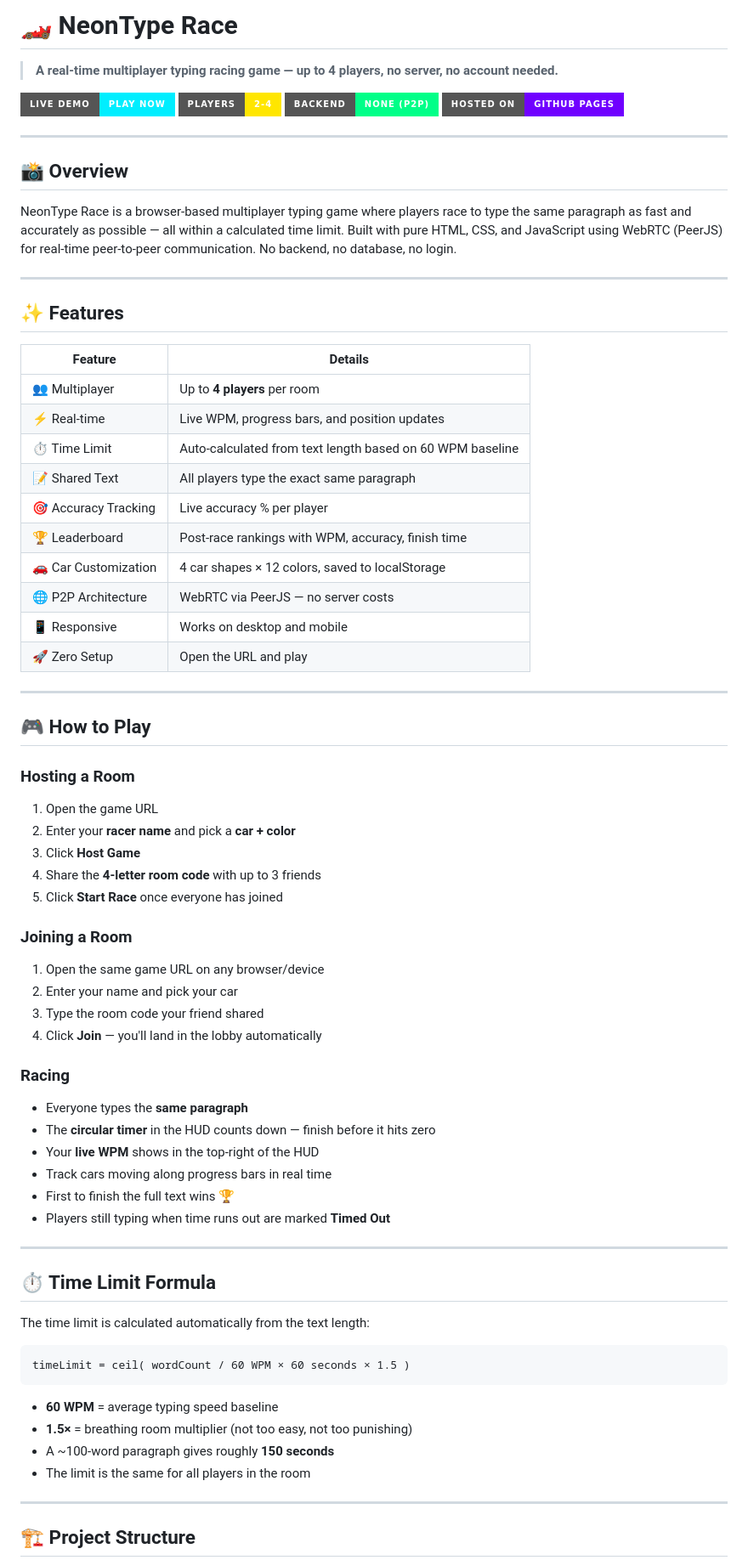
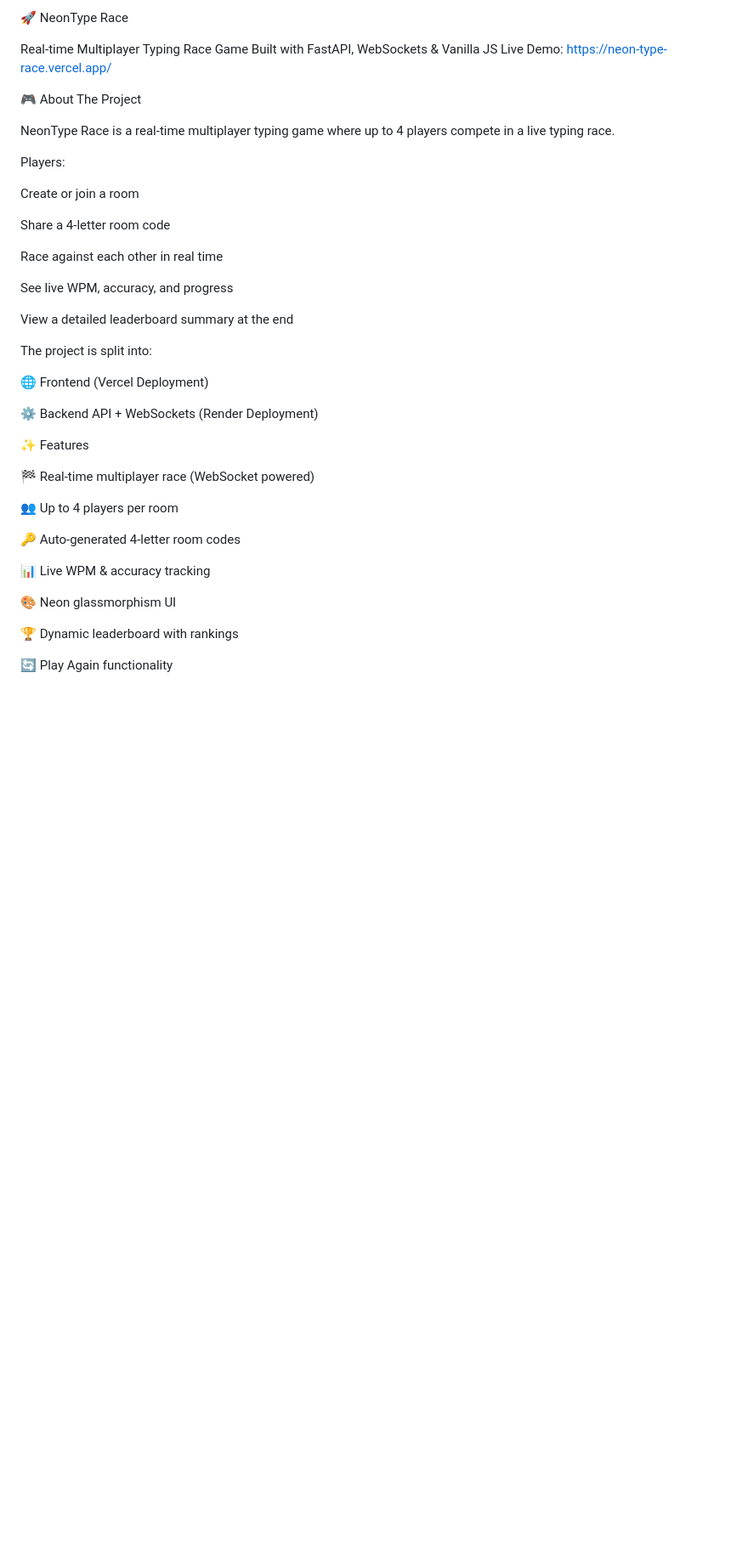
Before and after one commit to pranav-4797/NeonType_Race, a Markdown page: README.md, the part around one of its changes. Shown at 85% size. GitHub-like rendering; badges without logos; blank space fills up the shorter version.

Commit message:
Revise README for clarity and updated content
Updated project description, features, and instructions in README.

````diff
--- a/README.md
+++ b/README.md
@@ -1,76 +1,44 @@
-# 🏎️ NeonType Race
+🚀 NeonType Race
 
-> **A real-time multiplayer typing racing game — up to 4 players, no server, no account needed.**
+Real-time Multiplayer Typing Race Game
+Built with FastAPI, WebSockets & Vanilla JS
+Live Demo: https://neon-type-race.vercel.app/
 
-[![Live Demo](https://img.shields.io/badge/Live%20Demo-Play%20Now-00eeff?style=for-the-badge&logo=github)](https://YOUR-USERNAME.github.io/neontype-race/)
-[![Players](https://img.shields.io/badge/Players-2--4-ffe600?style=for-the-badge)]()
-[![No Server](https://img.shields.io/badge/Backend-None%20(P2P)-00ff88?style=for-the-badge)]()
-[![GitHub Pages](https://img.shields.io/badge/Hosted%20on-GitHub%20Pages-7000ff?style=for-the-badge&logo=github)]()
+🎮 About The Project
 
----
+NeonType Race is a real-time multiplayer typing game where up to 4 players compete in a live typing race.
 
-## 📸 Overview
+Players:
 
-NeonType Race is a browser-based multiplayer typing game where players race to type the same paragraph as fast and accurately as possible — all within a calculated time limit. Built with pure HTML, CSS, and JavaScript using WebRTC (PeerJS) for real-time peer-to-peer communication. No backend, no database, no login.
+Create or join a room
 
----
+Share a 4-letter room code
 
-## ✨ Features
+Race against each other in real time
 
-| Feature | Details |
-|---|---|
-| 👥 Multiplayer | Up to **4 players** per room |
-| ⚡ Real-time | Live WPM, progress bars, and position updates |
-| ⏱️ Time Limit | Auto-calculated from text length based on 60 WPM baseline |
-| 📝 Shared Text | All players type the exact same paragraph |
-| 🎯 Accuracy Tracking | Live accuracy % per player |
-| 🏆 Leaderboard | Post-race rankings with WPM, accuracy, finish time |
-| 🚗 Car Customization | 4 car shapes × 12 colors, saved to localStorage |
-| 🌐 P2P Architecture | WebRTC via PeerJS — no server costs |
-| 📱 Responsive | Works on desktop and mobile |
-| 🚀 Zero Setup | Open the URL and play |
+See live WPM, accuracy, and progress
 
----
+View a detailed leaderboard summary at the end
 
-## 🎮 How to Play
+The project is split into:
 
-### Hosting a Room
-1. Open the game URL
-2. Enter your **racer name** and pick a **car + color**
-3. Click **Host Game**
-4. Share the **4-letter room code** with up to 3 friends
-5. Click **Start Race** once everyone has joined
+🌐 Frontend (Vercel Deployment)
 
-### Joining a Room
-1. Open the same game URL on any browser/device
-2. Enter your name and pick your car
-3. Type the room code your friend shared
-4. Click **Join** — you'll land in the lobby automatically
+⚙️ Backend API + WebSockets (Render Deployment)
 
-### Racing
-- Everyone types the **same paragraph**
-- The **circular timer** in the HUD counts down — finish before it hits zero
-- Your **live WPM** shows in the top-right of the HUD
-- Track cars moving along progress bars in real time
-- First to finish the full text wins 🏆
-- Players still typing when time runs out are marked **Timed Out**
+✨ Features
 
----
+🏁 Real-time multiplayer race (WebSocket powered)
 
-## ⏱️ Time Limit Formula
+👥 Up to 4 players per room
 
-The time limit is calculated automatically from the text length:
+🔑 Auto-generated 4-letter room codes
 
-```
-timeLimit = ceil( wordCount / 60 WPM × 60 seconds × 1.5 )
-```
+📊 Live WPM & accuracy tracking
 
-- **60 WPM** = average typing speed baseline
-- **1.5×** = breathing room multiplier (not too easy, not too punishing)
-- A ~100-word paragraph gives roughly **150 seconds**
-- The limit is the same for all players in the room
+🎨 Neon glassmorphism UI
 
----
+🏆 Dynamic leaderboard with rankings
 
-## 🏗️ Project Structure
+🔄 Play Again functionality
 
````
Also changed, not shown: other parts of README.md (+139 -117 lines).
